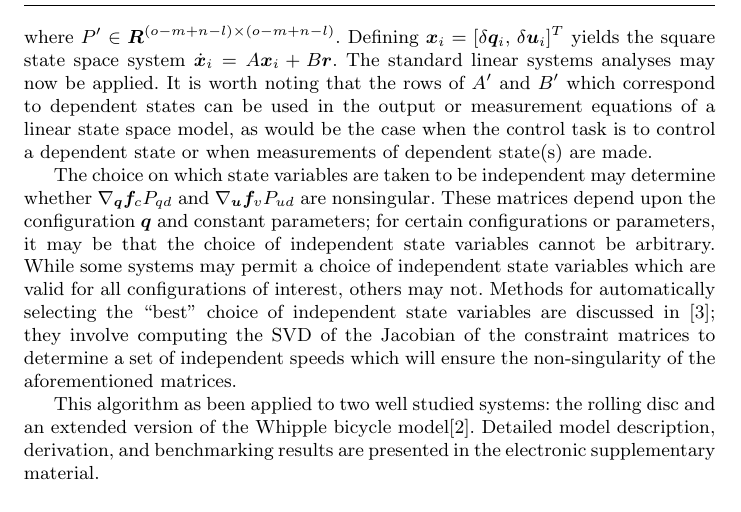
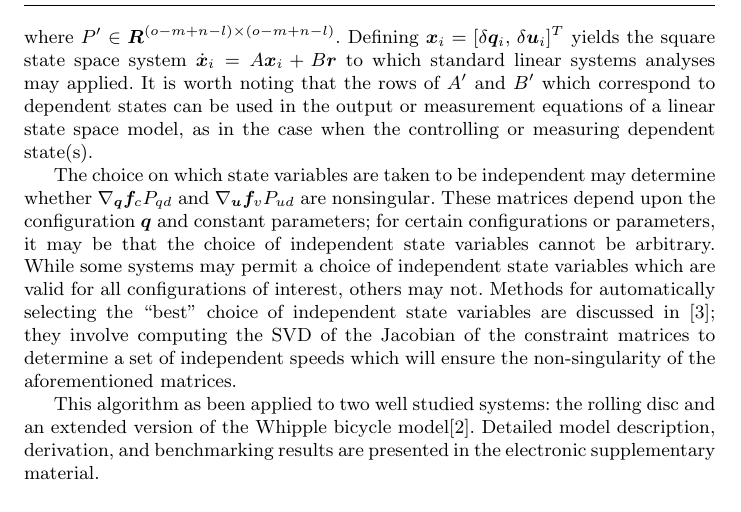
Before and after one commit to hazelnusse/SympyMechanicsPaper, a LaTeX paper (PetersonGedeHubbard2012.tex): part of page 6 of 7, cut so that both start at the same text. Compiled offline with pdfLaTeX.

Commit message:
More minor edits.

```diff
--- a/PetersonGedeHubbard2012.tex
+++ b/PetersonGedeHubbard2012.tex
@@ -430,12 +430,11 @@ independent states by defining
 \end{align}
 where $P^\prime \in \bm{R}^{(o - m + n - l) \times (o - m + n - l)}$.  Defining
 $\bm{x}_i = \left[\delta\bm{q}_i,\,\delta\bm{u}_i\right]^{T}$ yields the square
-state space system $\dot{\bm{x}}_i = A \bm{x}_i + B \bm{r}$.  The standard
-linear systems analyses may now be applied.  It is worth noting that the rows
+state space system $\dot{\bm{x}}_i = A \bm{x}_i + B \bm{r}$ to which standard
+linear systems analyses may applied.  It is worth noting that the rows
 of $A^\prime$ and $B^\prime$ which correspond to dependent states can be used
-in the output or measurement equations of a linear state space model, as would
-be the case when the control task is to control a dependent state or when
-measurements of dependent state(s) are made.
+in the output or measurement equations of a linear state space model, as in the
+case when the controlling or measuring dependent state(s).
 
 The choice on which state variables are taken to be independent may determine
 whether $\nabla_{\bm{q}}\bm{f}_{c} P_{qd}$ and $\nabla_{\bm{u}} \bm{f}_{v}
```
